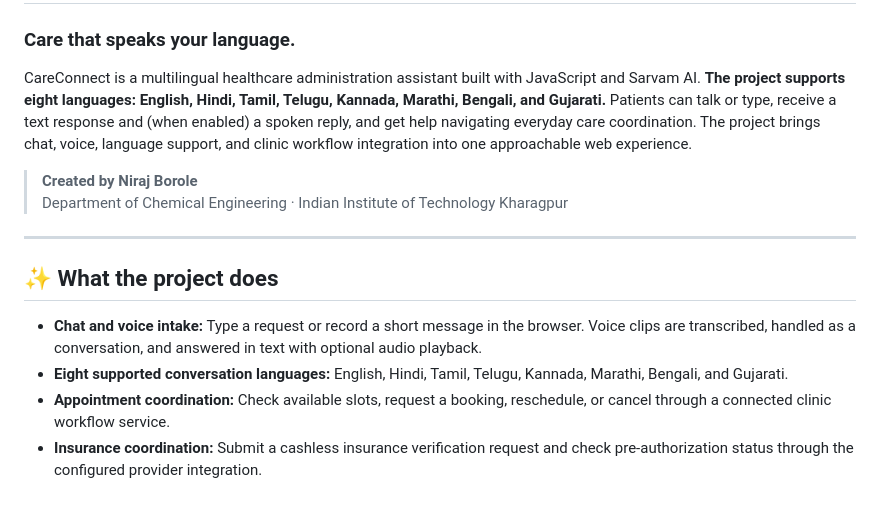
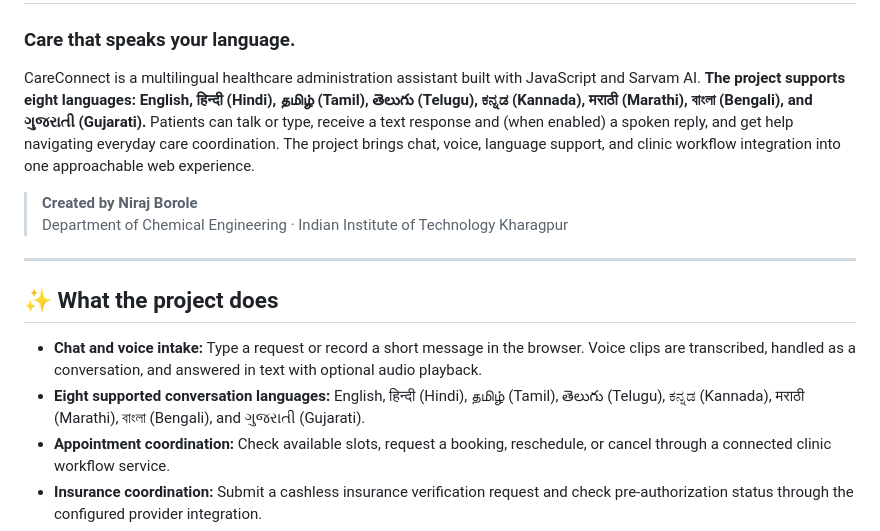
Before and after one commit to niraj-borole10/Sarvam_Task, a Markdown page: README.md, the part around the change. Drawn GitHub-style; blank space fills up the shorter version.

Commit message:
Show supported languages in native scripts

```diff
--- a/README.md
+++ b/README.md
@@ -2,7 +2,7 @@
 
 ### Care that speaks your language.
 
-CareConnect is a multilingual healthcare administration assistant built with JavaScript and Sarvam AI. **The project supports eight languages: English, Hindi, Tamil, Telugu, Kannada, Marathi, Bengali, and Gujarati.** Patients can talk or type, receive a text response and (when enabled) a spoken reply, and get help navigating everyday care coordination. The project brings chat, voice, language support, and clinic workflow integration into one approachable web experience.
+CareConnect is a multilingual healthcare administration assistant built with JavaScript and Sarvam AI. **The project supports eight languages: English, हिन्दी (Hindi), தமிழ் (Tamil), తెలుగు (Telugu), ಕನ್ನಡ (Kannada), मराठी (Marathi), বাংলা (Bengali), and ગુજરાતી (Gujarati).** Patients can talk or type, receive a text response and (when enabled) a spoken reply, and get help navigating everyday care coordination. The project brings chat, voice, language support, and clinic workflow integration into one approachable web experience.
 
 > **Created by Niraj Borole**<br>
 > Department of Chemical Engineering · Indian Institute of Technology Kharagpur
@@ -12,7 +12,7 @@ CareConnect is a multilingual healthcare administration assistant built with Jav
 ## ✨ What the project does
 
 - **Chat and voice intake:** Type a request or record a short message in the browser. Voice clips are transcribed, handled as a conversation, and answered in text with optional audio playback.
-- **Eight supported conversation languages:** English, Hindi, Tamil, Telugu, Kannada, Marathi, Bengali, and Gujarati.
+- **Eight supported conversation languages:** English, हिन्दी (Hindi), தமிழ் (Tamil), తెలుగు (Telugu), ಕನ್ನಡ (Kannada), मराठी (Marathi), বাংলা (Bengali), and ગુજરાતી (Gujarati).
 - **Appointment coordination:** Check available slots, request a booking, reschedule, or cancel through a connected clinic workflow service.
 - **Insurance coordination:** Submit a cashless insurance verification request and check pre-authorization status through the configured provider integration.
 - **Patient engagement:** Submit post-appointment follow-up, preventive care, and re-engagement campaigns. Reminders can be scheduled through the clinic workflow service.
```
